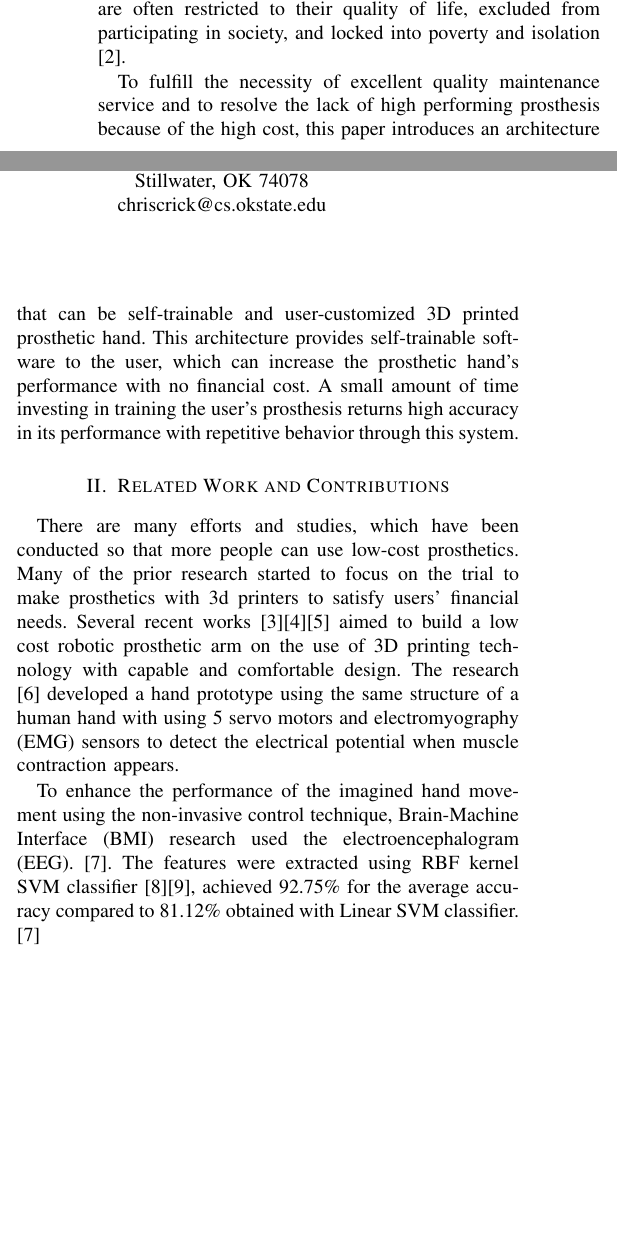
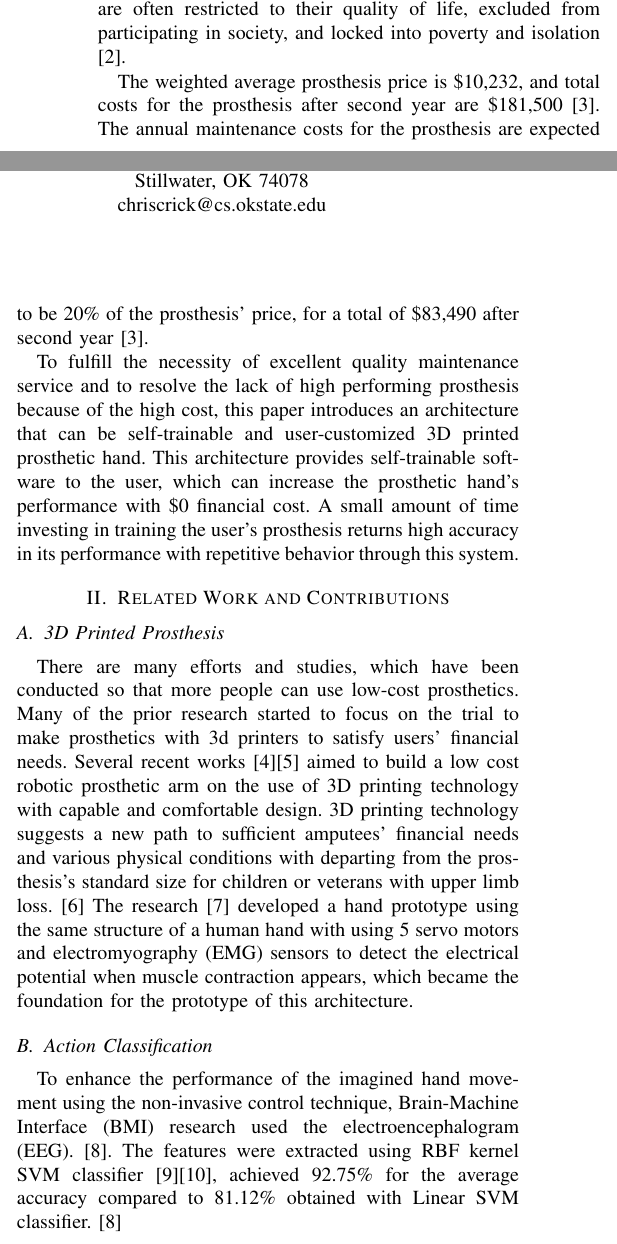
Before and after one commit to KyunghoBrianNam/Nam-IROS-21, a LaTeX paper (Nam-IROS_21.tex): two parts of the columns of page 1 of 5, joined at a grey line, cut so that both start at the same text, the shorter picture padded with empty space. Compiled offline with pdfLaTeX.

Commit message:
Update Nam-IROS_21.tex
updated

```diff
--- a/Nam-IROS_21.tex
+++ b/Nam-IROS_21.tex
@@ -66,16 +66,18 @@ EMG, prosthetic hand, Self-trainable, SVM, RBF.
 \section{Introduction}
 \IEEEPARstart{A}{ccording} to the General Assembly from United Nations, Article 25 of Convention on the Rights of Persons with Disabilities which is the resolution adopted by the General Assembly mentioned that the right to receive the highest feasible standard of health without discrimination on the basis of disability from States Parties \cite{UN}. For implementing this to the amputee, the provision of affordable and high-quality prosthetic aids can be a human rights argument, one that the government must support. Nevertheless, World Health Organisation figures that only 5-15\%, which is approximately 1 in 10 people of the population in need, is able to access prosthetic and orthotic appliances in today's world \cite{WHO}. The difficulty of accessing such devices is more important in low- and middle-income countries. In this area, charities with non-trained professionals often provide prosthetic and orthotic services meaning that service quality is compromised, which results in poor quality and fit. Without adequate maintenance service access to prosthetic and orthotic services, people are often restricted to their quality of life, excluded from participating in society, and locked into poverty and isolation \cite{WHO}.
 
-To fulfill the necessity of excellent quality maintenance service and to resolve the lack of high performing prosthesis because of the high cost, this paper introduces an architecture that can be self-trainable and user-customized 3D printed prosthetic hand. This architecture provides self-trainable software to the user, which can increase the prosthetic hand's performance with no financial cost. A small amount of time investing in training the user's prosthesis returns high accuracy in its performance with repetitive behavior through this system.
+The weighted average prosthesis price is \$10,232, and total costs for the prosthesis after second year are \$181,500 \cite{cost}. The annual maintenance costs for the prosthesis are expected to be 20\% of the prosthesis' price, for a total of \$83,490 after second year \cite{cost}.
+
+To fulfill the necessity of excellent quality maintenance service and to resolve the lack of high performing prosthesis because of the high cost, this paper introduces an architecture that can be self-trainable and user-customized 3D printed prosthetic hand. This architecture provides self-trainable software to the user, which can increase the prosthetic hand's performance with \$0 financial cost. A small amount of time investing in training the user's prosthesis returns high accuracy in its performance with repetitive behavior through this system.
 
 
 
 
 \section{Related Work and Contributions}
-There are many efforts and studies, which have been conducted so that more people can use low-cost prosthetics. Many of the prior research started to focus on the trial to make prosthetics with 3d printers to satisfy users' financial needs. Several
-recent works \cite{3D2}\cite{3D3}\cite{3D4} aimed to build a low cost robotic prosthetic arm on the use of 3D printing technology with capable and comfortable design. The research \cite{3D1} developed a hand prototype using the same structure of a human hand with using 5 servo motors and electromyography (EMG) sensors to detect the electrical potential when muscle contraction appears.
+\subsection{3D Printed Prosthesis}
+There are many efforts and studies, which have been conducted so that more people can use low-cost prosthetics. Many of the prior research started to focus on the trial to make prosthetics with 3d printers to satisfy users' financial needs. Several recent works \cite{3D2}\cite{3D4} aimed to build a low cost robotic prosthetic arm on the use of 3D printing technology with capable and comfortable design. 3D printing technology suggests a new path to sufficient amputees' financial needs and various physical conditions with departing from the prosthesis's standard size for children or veterans with upper limb loss. \cite{3D3} The research \cite{3D1} developed a hand prototype using the same structure of a human hand with using 5 servo motors and electromyography (EMG) sensors to detect the electrical potential when muscle contraction appears, which became the foundation for the prototype of this architecture.
 
-
+\subsection{Action Classification}
 To enhance the performance of the imagined hand movement using the non-invasive control technique, Brain-Machine Interface (BMI) research used the electroencephalogram (EEG). \cite{EEG}. The features were extracted using RBF kernel SVM classifier \cite{ML1}\cite{ML2}, achieved 92.75\% for the average accuracy compared to 81.12\% obtained with Linear SVM classifier. \cite{EEG}
 
 
```
Also changed, not shown: Nam-IROS_21.tex (9 more changed lines).
